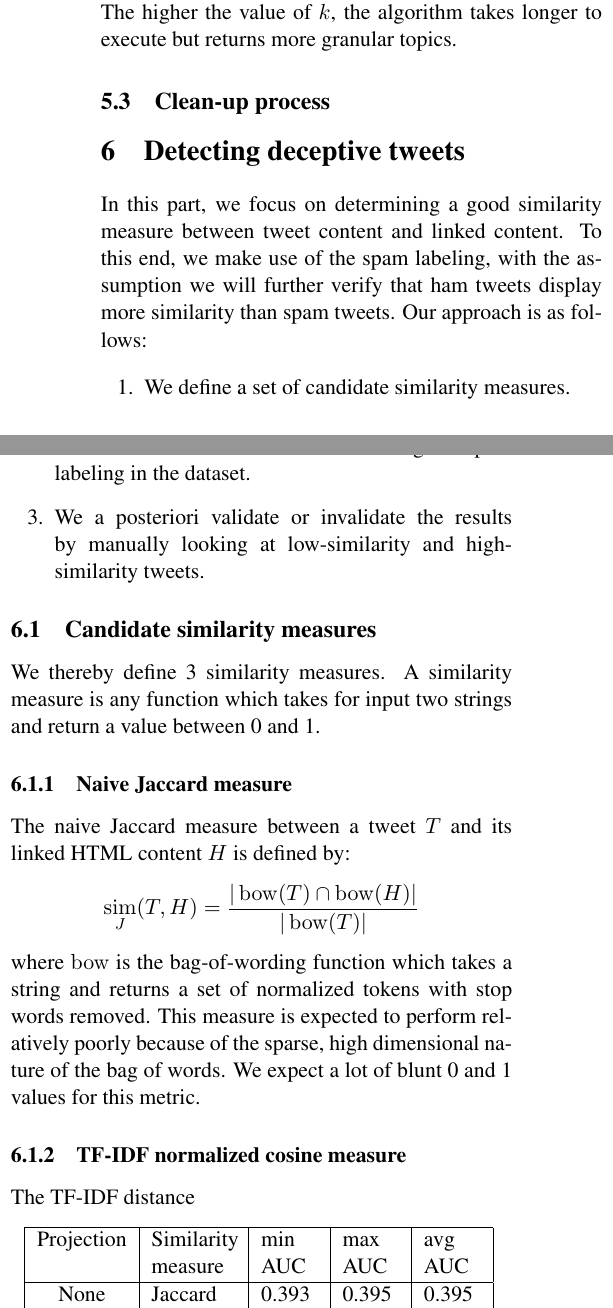
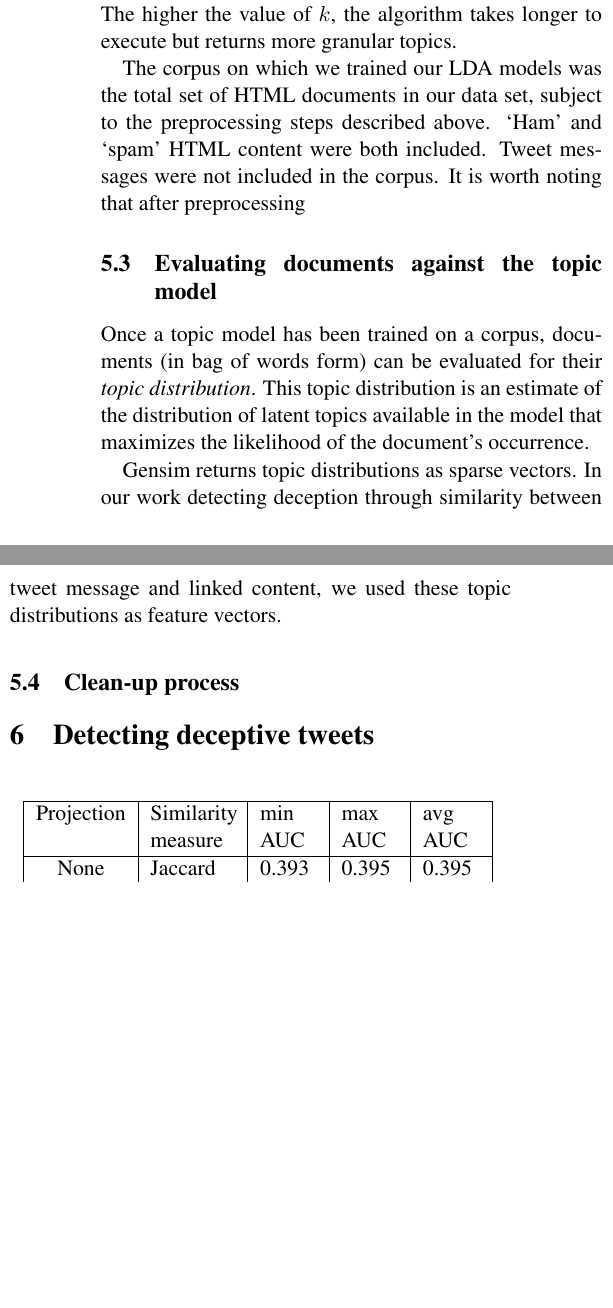
Before and after one commit to sbenthall/porthos, a LaTeX paper (cs261-writeup/finalreport.tex): two parts of the columns of page 5 of 7, joined at a grey line, cut so that both start at the same text, the shorter picture padded with empty space. Compiled offline with pdfLaTeX.

Commit message:
more final report -- topic modeling description

```diff
--- a/cs261-writeup/finalreport.tex
+++ b/cs261-writeup/finalreport.tex
@@ -15,10 +15,6 @@
 \usepackage[usenames,dvipsnames]{color}
 \usepackage{colortbl}
 \usepackage[margin=0.7in]{geometry}
-
-\DeclareMathOperator*{\bow}{bow}
-\DeclareMathOperator*{\simil}{sim}
-
 
 %\pagestyle{empty}
 
@@ -285,3 +294,17 @@ For the results presented in this paper, we used Gensim \cite{rehurek_lrec}, a P
 In this implementation, we needed to specify only the number of topics $k$ assumed by model before training.
 The higher the value of $k$, the algorithm takes longer to execute but returns more granular topics.
 
+The corpus on which we trained our LDA models was the total set of HTML documents in our data set, subject to the preprocessing steps described above.
+`Ham' and `spam' HTML content were both included.
+Tweet messages were not included in the corpus.
+It is worth noting that after preprocessing
+
+\subsection{Evaluating documents against the topic model}
+
+Once a topic model has been trained on a corpus, documents (in bag of words form) can
+be evaluated for their \emph{topic distribution}.
+This topic distribution is an estimate of the distribution of latent topics available in the model
+that maximizes the likelihood of the document's occurrence.
+
+Gensim returns topic distributions as sparse vectors.  In our work detecting deception through similarity
+between tweet message and linked content, we used these topic distributions as feature vectors.
@@ -295,5 +313,3 @@ The higher the value of $k$, the algorithm takes longer to execute but returns m
-	\label{len_cdf}
-\end{figure}
 
 \section{Detecting deceptive tweets}
 
@@ -313,25 +329,6 @@ The higher the value of $k$, the algorithm takes longer to execute but returns m
 	based method.}
 \end{figure*}
 
-In this part, we focus on determining a good similarity measure between tweet content and linked content. To this end, we make use of the spam labeling, with the assumption we will further verify that ham tweets display more similarity than spam tweets. Our approach is as follows:
-\begin{enumerate}
-	\item We define a set of candidate similarity measures.
-	\item We evaluate each of the candidates using the spam labeling in the dataset.
-	\item We a posteriori validate or invalidate the results by manually looking at low-similarity and high-similarity tweets.
-\end{enumerate}
-
-\subsection{Candidate similarity measures}
-We thereby define 3 similarity measures. A similarity measure is any function which takes for input two strings and return a value between 0 and 1.
-
-\subsubsection{Naive Jaccard measure}
-The naive Jaccard measure between a tweet $T$ and its linked HTML content $H$ is defined by:
-\[
-	\simil_{J}(T, H) = \frac{|\bow(T) \cap \bow(H)|}{|\bow(T)|}
-\]
-where $\bow$ is the bag-of-wording function which takes a string and returns a set of normalized tokens with stop words removed. This measure is expected to perform relatively poorly because of the sparse, high dimensional nature of the bag of words. We expect a lot of blunt 0 and 1 values for this metric.
-
-\subsubsection{TF-IDF normalized cosine measure}
-The TF-IDF distance
 
 \begin{table}[!h]\centering
 	\begin{tabular}{|c|p{1.5cm}|p{1cm}|p{1cm}|p{1cm}|}
```
Also changed, not shown: cs261-writeup/finalreport.tex (20 more changed lines).
